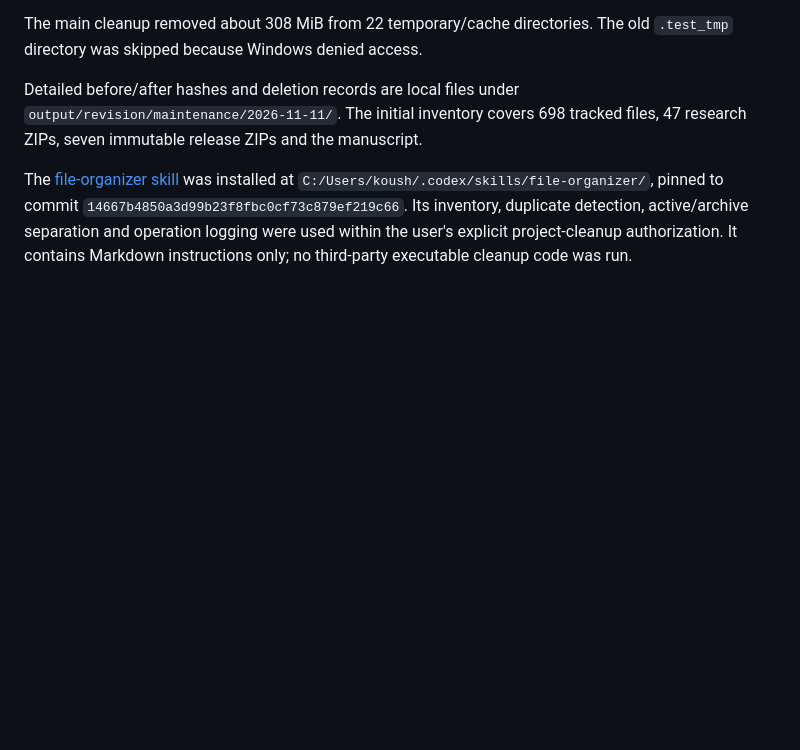
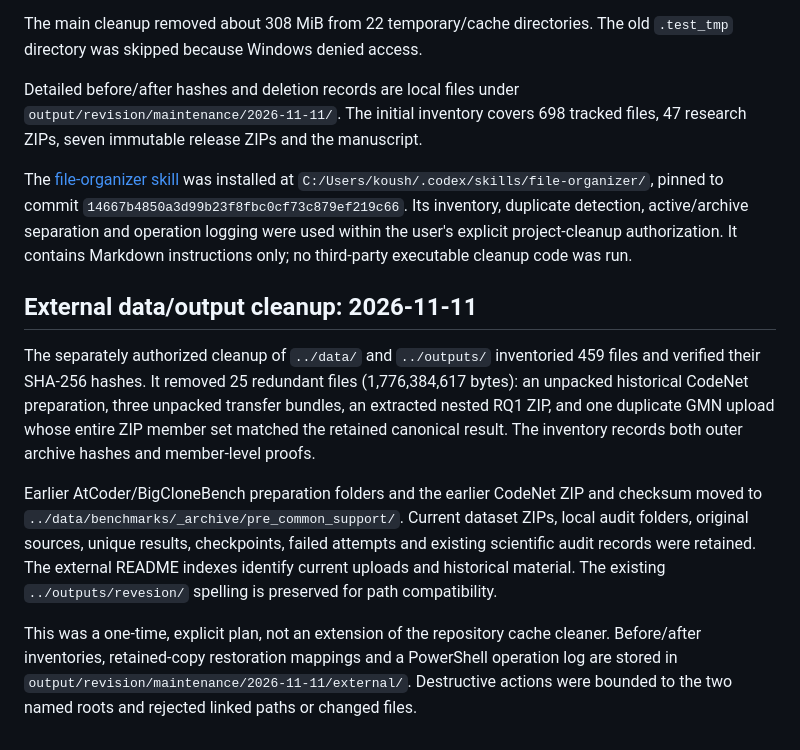
Before and after one commit to Knowledge4Software/Spectral-Software, a Markdown page: revision/MAINTENANCE.md, the part around the change. Rendered like a GitHub page; blank space fills up the shorter version.

Commit message:
Document verified cleanup of external research storage

```diff
--- a/revision/MAINTENANCE.md
+++ b/revision/MAINTENANCE.md
@@ -59,3 +59,25 @@ was installed at `C:/Users/koush/.codex/skills/file-organizer/`, pinned to commi
 active/archive separation and operation logging were used within the user's
 explicit project-cleanup authorization. It contains Markdown instructions only;
 no third-party executable cleanup code was run.
+
+## External data/output cleanup: 2026-11-11
+
+The separately authorized cleanup of `../data/` and `../outputs/` inventoried
+459 files and verified their SHA-256 hashes. It removed 25 redundant files
+(1,776,384,617 bytes): an unpacked historical CodeNet preparation, three
+unpacked transfer bundles, an extracted nested RQ1 ZIP, and one duplicate GMN
+upload whose entire ZIP member set matched the retained canonical result.
+The inventory records both outer archive hashes and member-level proofs.
+
+Earlier AtCoder/BigCloneBench preparation folders and the earlier CodeNet ZIP
+and checksum moved to `../data/benchmarks/_archive/pre_common_support/`.
+Current dataset ZIPs, local audit folders, original sources, unique results,
+checkpoints, failed attempts and existing scientific audit records were retained.
+The external README indexes identify current uploads and historical material.
+The existing `../outputs/revesion/` spelling is preserved for path compatibility.
+
+This was a one-time, explicit plan, not an extension of the repository cache
+cleaner. Before/after inventories, retained-copy restoration mappings and a
+PowerShell operation log are stored in
+`output/revision/maintenance/2026-11-11/external/`. Destructive actions were
+bounded to the two named roots and rejected linked paths or changed files.
```
